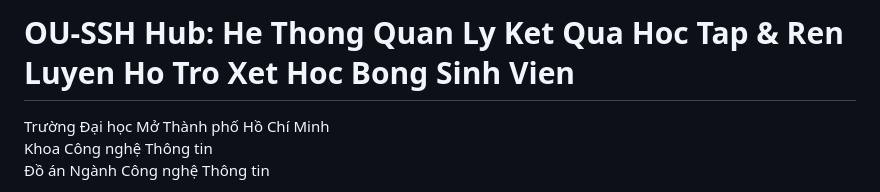
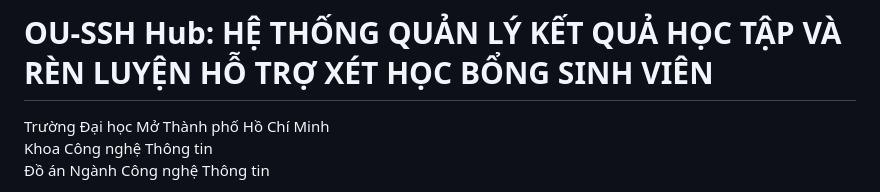
Before and after one commit to Teaching2504/SpringStudentSuccessHubWeb, a Markdown page: README.md, the part around the change. GitHub-like rendering.

Commit message:
Update README title to use uppercase letters

```diff
--- a/README.md
+++ b/README.md
@@ -1,5 +1,4 @@
-# OU-SSH Hub: He Thong Quan Ly Ket Qua Hoc Tap & Ren Luyen Ho Tro Xet Hoc Bong Sinh Vien
-
+# OU-SSH Hub: HỆ THỐNG QUẢN LÝ KẾT QUẢ HỌC TẬP VÀ RÈN LUYỆN HỖ TRỢ XÉT HỌC BỔNG SINH VIÊN
 Trường Đại học Mở Thành phố Hồ Chí Minh
 Khoa Công nghệ Thông tin
 Đồ án Ngành Công nghệ Thông tin
```
